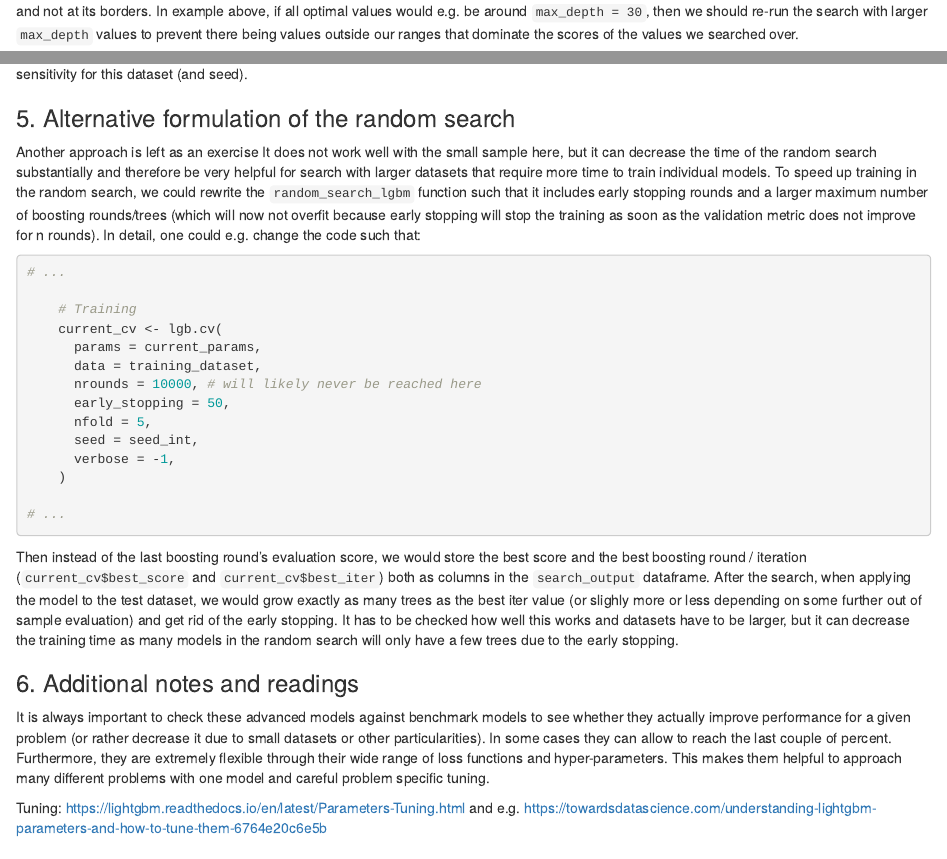
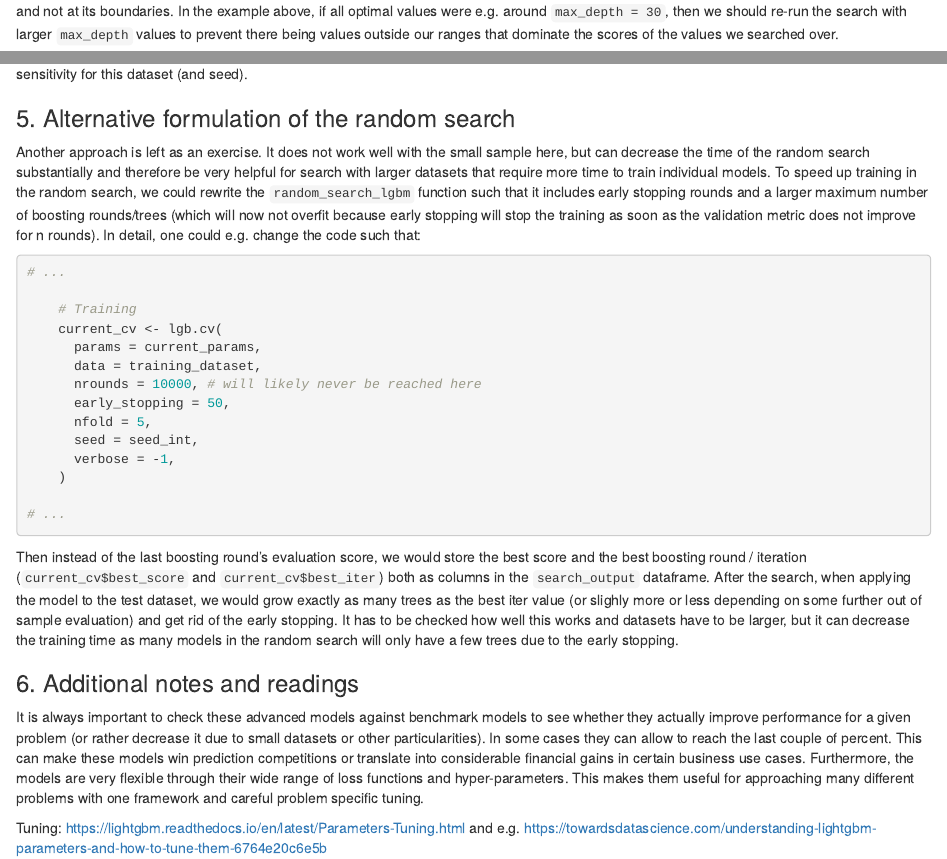
Before and after one commit to lse-my474/lectures, an R Markdown document (week9/02-lightgbm.Rmd): the page in a window 1100 px wide, from 5830 px down, and a second part further down, joined at a grey line. Rendered offline with R 4.5, knitr and Pandoc, with nearby package versions; some code elsewhere in the file could not run offline.

Commit message:
some updates lightgbm notebook

````diff
--- a/week9/02-lightgbm.Rmd
+++ b/week9/02-lightgbm.Rmd
@@ -254,5 +253,5 @@ head(random_search_output, 5)
 tail(random_search_output, 5)
 ```
 
-Note that when you evaluate outcomes of such searches, it is important to check whether optima seem to be in the interior of the parameter space and not at its borders. In example above, if all optimal values would e.g. be around `max_depth = 30`, then we should re-run the search with larger `max_depth` values to prevent there being values outside our ranges that dominate the scores of the values we searched over.
+Note that when you evaluate outcomes of such searches, it is important to check whether optima seem to be in the interior of the parameter space and not at its boundaries. In the example above, if all optimal values were e.g. around `max_depth = 30`, then we should re-run the search with larger `max_depth` values to prevent there being values outside our ranges that dominate the scores of the values we searched over.
 
@@ -295,7 +294,7 @@ Re-training the model with the hyper-parameters from the search yields a margina
 
 ### 5. Alternative formulation of the random search
 
-Another approach is left as an exercise It does not work well with the small sample here, but it can decrease the time of the random search substantially and therefore be very helpful for search with larger datasets that require more time to train individual models. To speed up training in the random search, we could rewrite the `random_search_lgbm` function such that it includes early stopping rounds and a larger maximum number of boosting rounds/trees (which will now not overfit because early stopping will stop the training as soon as the validation metric does not improve for n rounds). In detail, one could e.g. change the code such that:
+Another approach is left as an exercise. It does not work well with the small sample here, but can decrease the time of the random search substantially and therefore be very helpful for search with larger datasets that require more time to train individual models. To speed up training in the random search, we could rewrite the `random_search_lgbm` function such that it includes early stopping rounds and a larger maximum number of boosting rounds/trees (which will now not overfit because early stopping will stop the training as soon as the validation metric does not improve for n rounds). In detail, one could e.g. change the code such that:
 
 ```{r, eval = FALSE}
 
@@ -321,7 +320,8 @@ Then instead of the last boosting round's evaluation score, we would store the b
 
 ### 6. Additional notes and readings
 
-It is always important to check these advanced models against benchmark models to see whether they actually improve performance for a given problem (or rather decrease it due to small datasets or other particularities). In some cases they can allow to reach the last couple of percent. Furthermore, they are extremely flexible through their wide range of loss functions and hyper-parameters. This makes them helpful to approach many different problems with one model and careful problem specific tuning.
+It is always important to check these advanced models against benchmark models to see whether they actually improve performance for a given problem (or rather decrease it due to small datasets or other particularities). In some cases they can allow to reach the last couple of percent. This can make these models win prediction competitions or translate into considerable financial gains in certain business use cases. Furthermore, the models are very flexible through their wide range of loss functions and hyper-parameters. This makes them useful for approaching many different problems with one framework and careful problem specific tuning.
+
 
 Tuning: https://lightgbm.readthedocs.io/en/latest/Parameters-Tuning.html and e.g. https://towardsdatascience.com/understanding-lightgbm-parameters-and-how-to-tune-them-6764e20c6e5b
 
````
Also changed, not shown: week9/02-lightgbm.Rmd (5 more changed lines), 1 other file.
